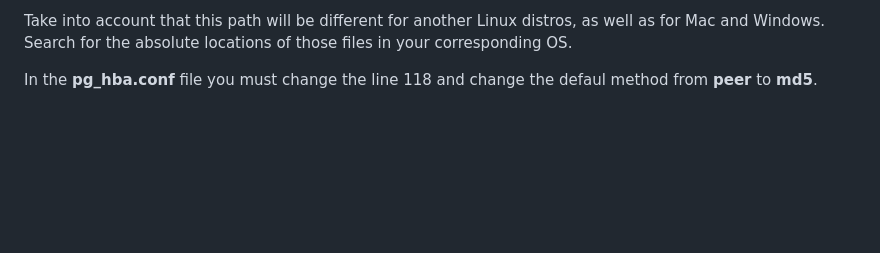
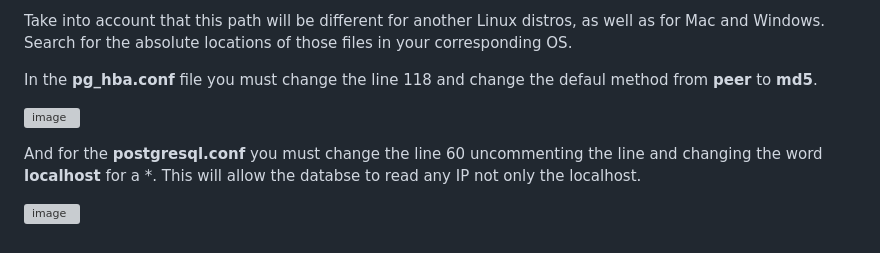
Before and after one commit to meiyor/ABIChallenge_Juan_Manuel_Mayor_Torres, a Markdown page: README.md, the part around the change. Drawn GitHub-style; blank space fills up the shorter version; grey boxes are pictures that could not be loaded.

```diff
--- a/README.md
+++ b/README.md
@@ -112,3 +112,9 @@ Subsequently, you must configure the database to do queries from the **fastAPI**
 Take into account that this path will be different for another Linux distros, as well as for Mac and Windows. Search for the absolute locations of those files in your corresponding OS.
 
 In the **pg_hba.conf** file you must change the line 118 and change the defaul method from **peer** to **md5**.
+
+![image](https://github.com/user-attachments/assets/d0a89b51-a783-4581-888d-efc558ff88ce)
+
+And for the **postgresql.conf** you must change the line 60 uncommenting the line and changing the word  **localhost** for a *. This will allow the databse to read any IP not only the localhost.
+
+![image](https://github.com/user-attachments/assets/0029c50f-4ae6-4bdb-ab01-f940603ad1dc)
```
